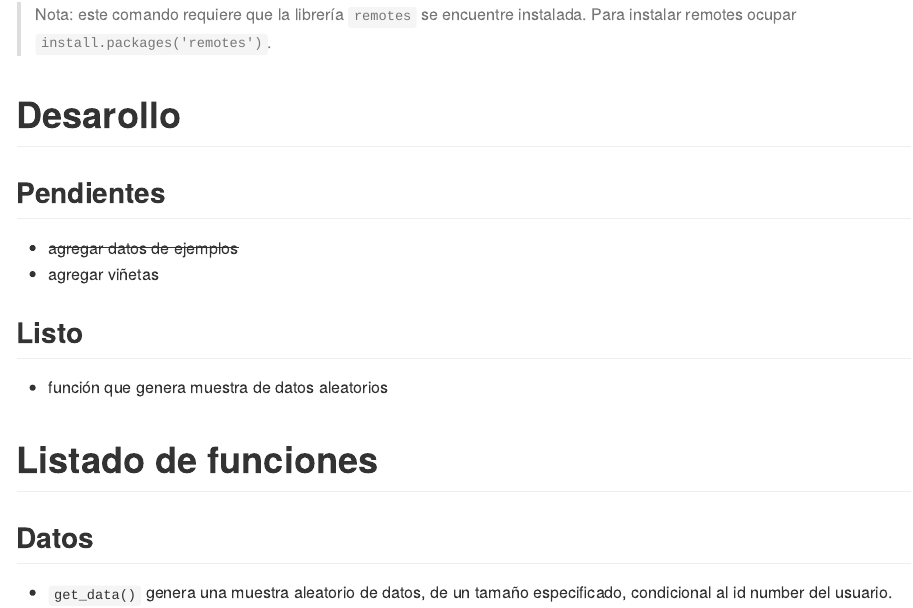
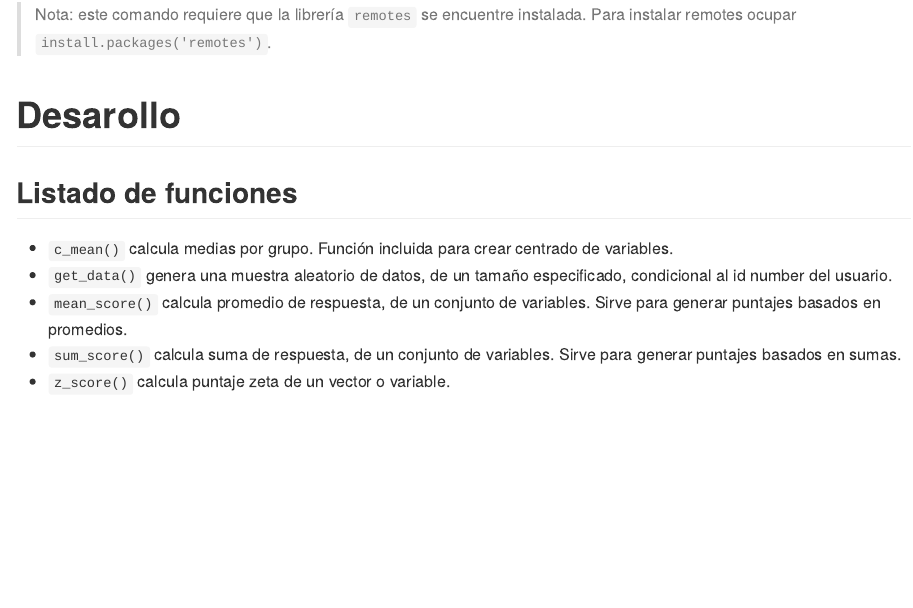
Before and after one commit to dacarras/psi2301, an R Markdown document (README.Rmd): the page in a window 1100 px wide, from 350 px down. The pictures show the output file README.md that the author committed with the source, drawn offline in the style of GitHub.

Commit message:
update readme file

```diff
--- a/README.Rmd
+++ b/README.Rmd
@@ -19,18 +19,10 @@ remotes::install_github("dacarras/psi2301")
 
 # Desarollo
 
-## Pendientes
+## Listado de funciones
 
-- ~~agregar datos de ejemplos~~
-- agregar viñetas
-
-
-## Listo
-
-- función que genera muestra de datos aleatorios
-
-# Listado de funciones
-
-## Datos
-
+- `c_mean()` calcula medias por grupo. Función incluida para crear centrado de variables.
 - `get_data()` genera una muestra aleatorio de datos, de un tamaño especificado, condicional al id number del usuario.
+- `mean_score()` calcula promedio de respuesta, de un conjunto de variables. Sirve para generar puntajes basados en promedios.
+- `sum_score()` calcula suma de respuesta, de un conjunto de variables. Sirve para generar puntajes basados en sumas.
+- `z_score()` calcula puntaje zeta de un vector o variable.
```
Also changed, not shown: README.md.
